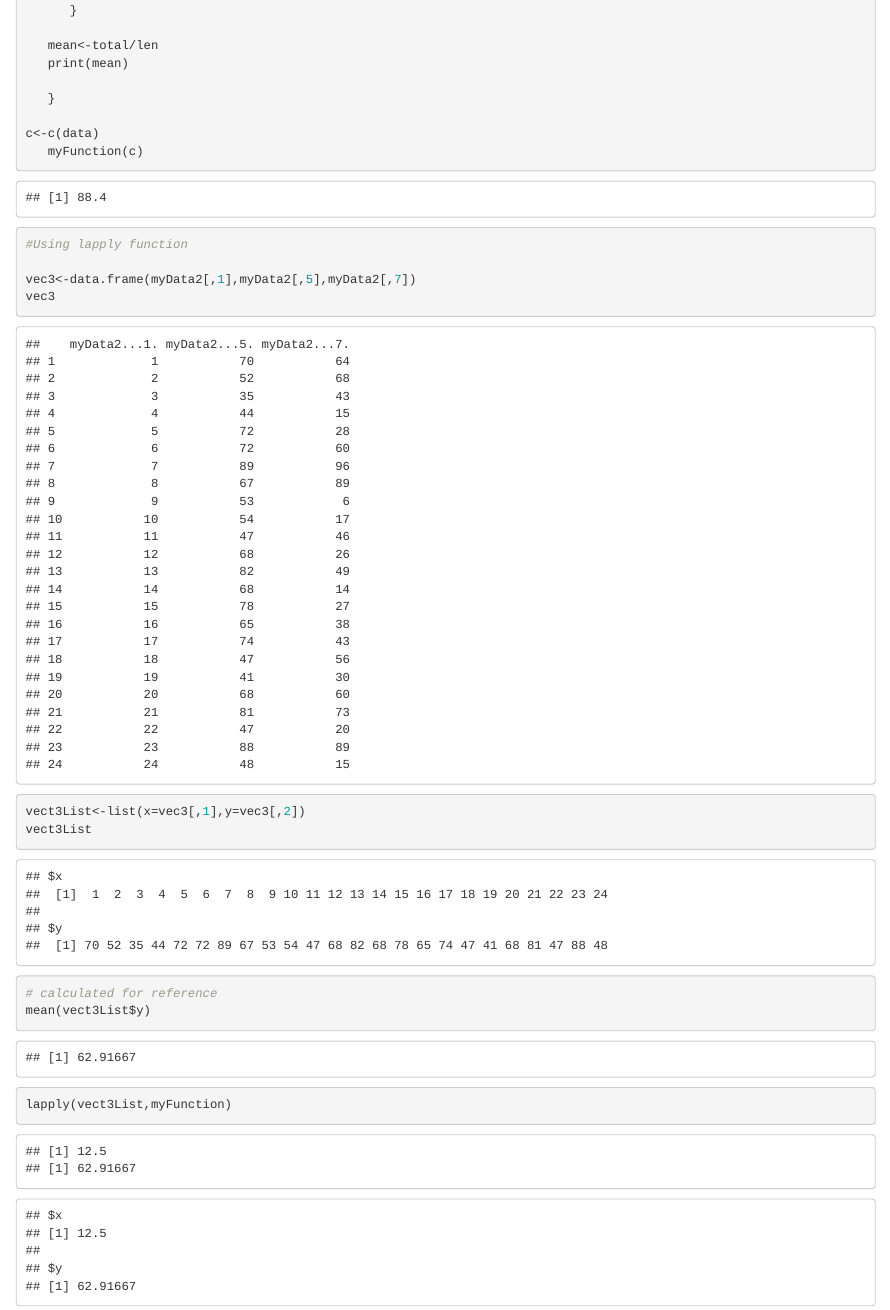
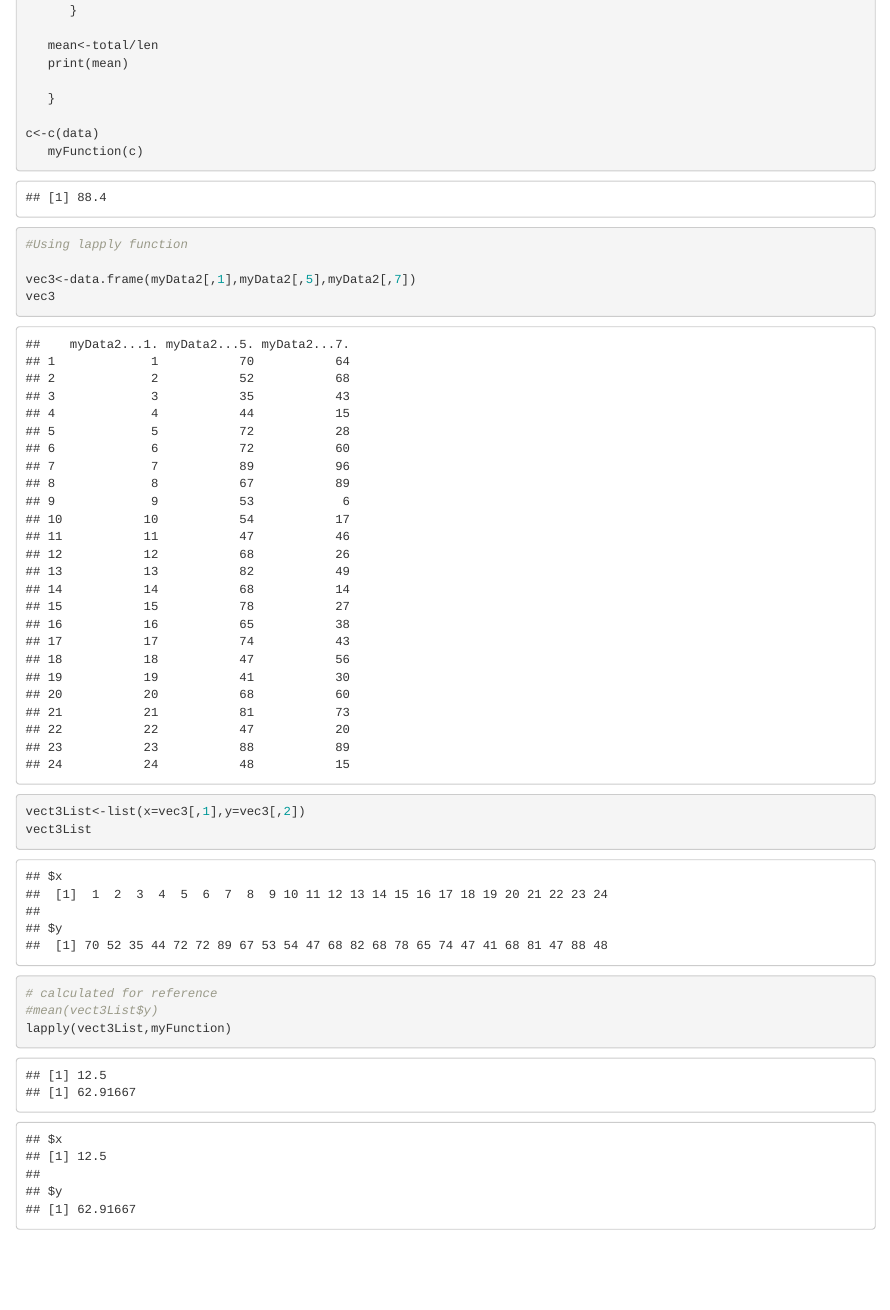
Before and after one commit to lalitgoud/TCGassignment, an R Markdown document (Ass3.Rmd): the page in a window 1100 px wide, from 3160 px down. Rendered offline with R 4.5, knitr and Pandoc, with nearby package versions.

Commit message:
Third  week's RMD

````diff
--- a/Ass3.Rmd
+++ b/Ass3.Rmd
@@ -81,6 +81,6 @@ vec3
 vect3List<-list(x=vec3[,1],y=vec3[,2])
 vect3List
 # calculated for reference
-mean(vect3List$y)
+#mean(vect3List$y)
 lapply(vect3List,myFunction)
 ```
````
